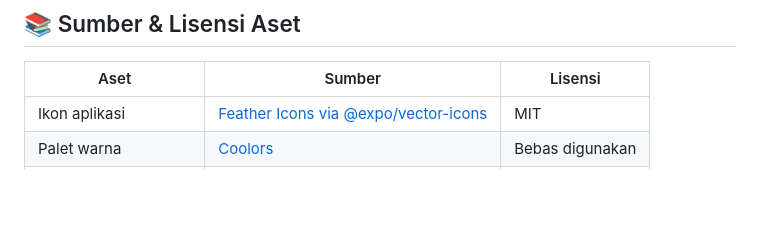
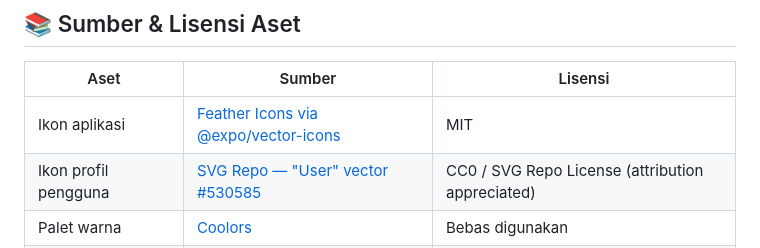
Before and after one commit to radtyadharma/UTS-ABP-Stoffee_240040015, a Markdown page: README.md, the part around the change. Rendered like a GitHub page; blank space fills up the shorter version.

```diff
--- a/README.md
+++ b/README.md
@@ -148,6 +148,7 @@ atau jalankan di emulator dengan `npx expo start --android` / `--ios`.
 | Aset | Sumber | Lisensi |
 |---|---|---|
 | Ikon aplikasi | [Feather Icons via @expo/vector-icons](https://expo.github.io/vector-icons/) | MIT |
+| Ikon profil pengguna | [SVG Repo — "User" vector #530585](https://www.svgrepo.com/svg/530585/user) | CC0 / SVG Repo License (attribution appreciated) |
 | Palet warna | [Coolors](https://coolors.co/) | Bebas digunakan |
 | Gambar & screenshot | Dokumentasi sendiri | — |
 | Framework | [Expo](https://expo.dev) & [React Native](https://reactnative.dev) | MIT |
```
Also changed, not shown: assets/user-icon.png (added), 2 other files.
